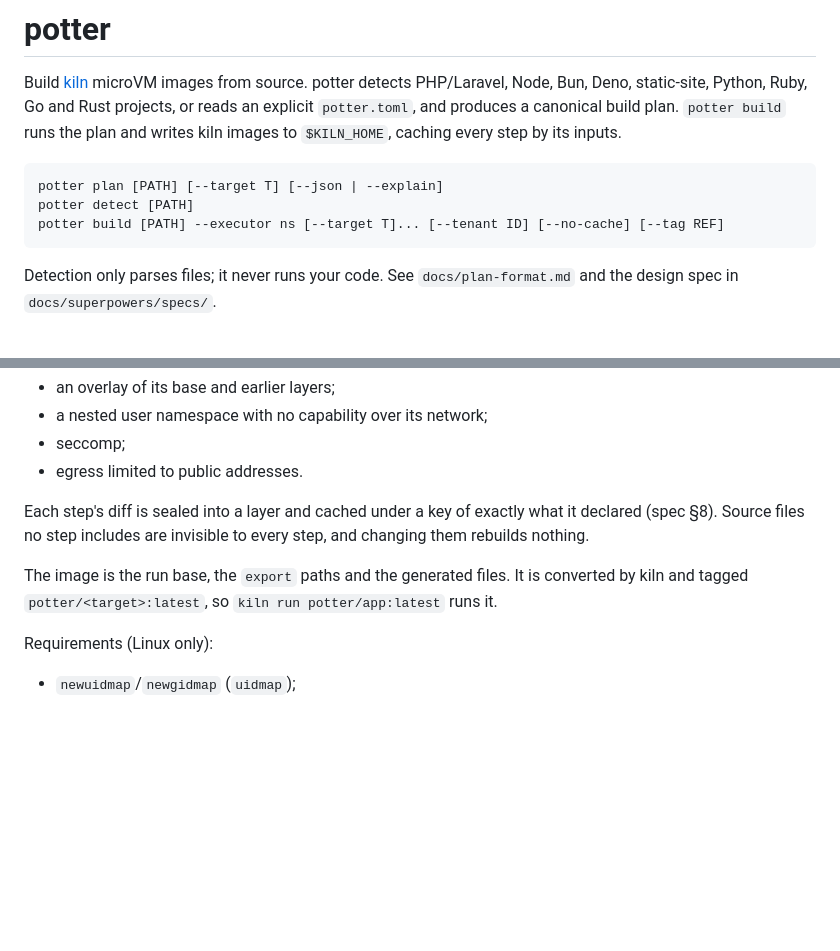
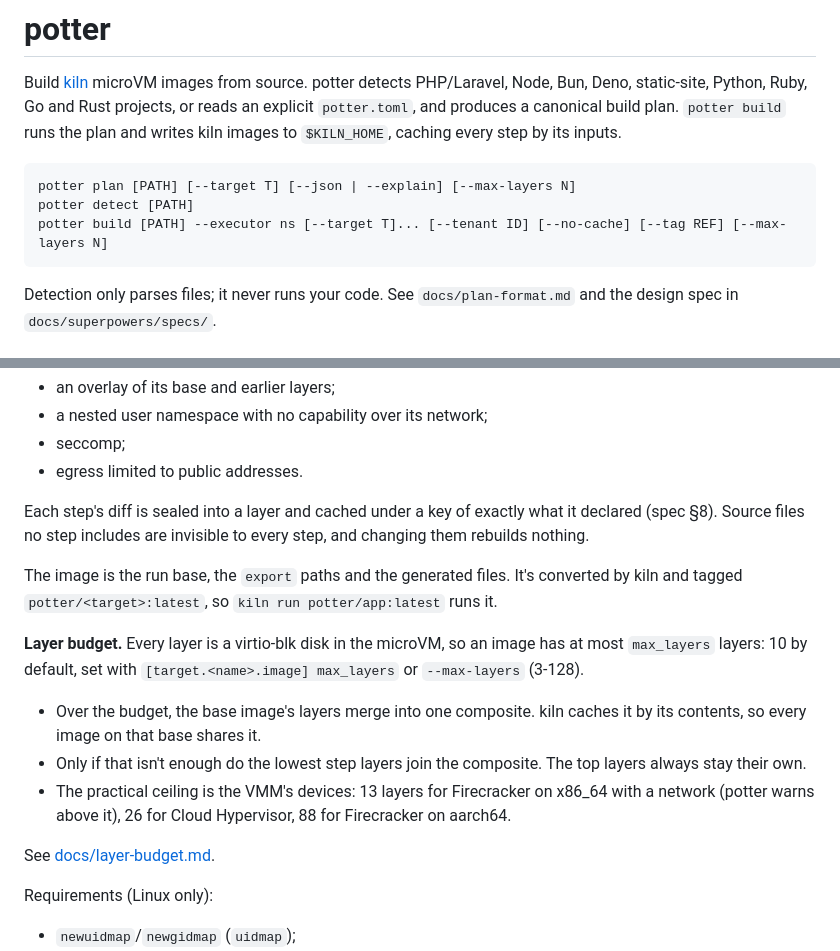
Before and after one commit to AlfonsoCampodonico/potter, a Markdown page: README.md, 2 parts joined by grey strips. Drawn GitHub-style; blank space fills up the shorter version.

Commit message:
docs: the layer budget, the device ceiling and the composite policy, with measured costs

```diff
--- a/README.md
+++ b/README.md
@@ -4,9 +4,9 @@ Build [kiln](../kiln) microVM images from source. potter detects PHP/Laravel, No
 Python, Ruby, Go and Rust projects, or reads an explicit `potter.toml`, and produces a canonical build plan.
 `potter build` runs the plan and writes kiln images to `$KILN_HOME`, caching every step by its inputs.
 
-    potter plan [PATH] [--target T] [--json | --explain]
+    potter plan [PATH] [--target T] [--json | --explain] [--max-layers N]
     potter detect [PATH]
-    potter build [PATH] --executor ns [--target T]... [--tenant ID] [--no-cache] [--tag REF]
+    potter build [PATH] --executor ns [--target T]... [--tenant ID] [--no-cache] [--tag REF] [--max-layers N]
 
 Detection only parses files; it never runs your code. See `docs/plan-format.md` and the design
 spec in `docs/superpowers/specs/`.
@@ -22,8 +22,19 @@ spec in `docs/superpowers/specs/`.
 Each step's diff is sealed into a layer and cached under a key of exactly what it declared (spec §8).
 Source files no step includes are invisible to every step, and changing them rebuilds nothing.
 
-The image is the run base, the `export` paths and the generated files. It is converted by kiln and tagged
+The image is the run base, the `export` paths and the generated files. It's converted by kiln and tagged
 `potter/<target>:latest`, so `kiln run potter/app:latest` runs it.
+
+**Layer budget.** Every layer is a virtio-blk disk in the microVM, so an image has at most `max_layers`
+layers: 10 by default, set with `[target.<name>.image] max_layers` or `--max-layers` (3-128).
+- Over the budget, the base image's layers merge into one composite. kiln caches it by its contents,
+  so every image on that base shares it.
+- Only if that isn't enough do the lowest step layers join the composite. The top layers always
+  stay their own.
+- The practical ceiling is the VMM's devices: 13 layers for Firecracker on x86_64 with a network
+  (potter warns above it), 26 for Cloud Hypervisor, 88 for Firecracker on aarch64.
+
+See [docs/layer-budget.md](docs/layer-budget.md).
 
 Requirements (Linux only):
 - `newuidmap`/`newgidmap` (`uidmap`);
```
Also changed, not shown: docs/layer-budget.md (added, +204 -0 lines), docs/plan-format.md (+5 -2 lines).
